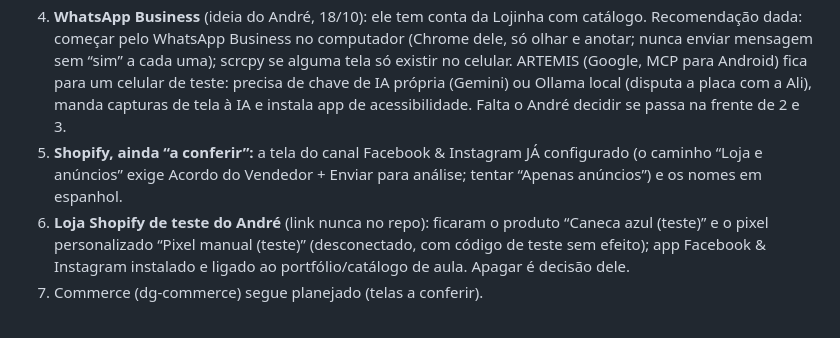
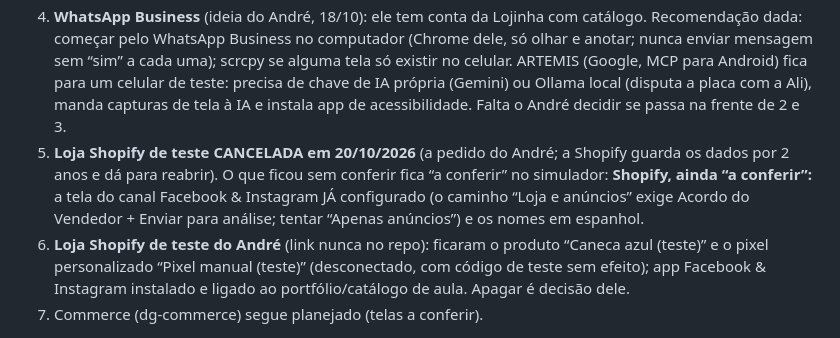
Before and after one commit to andreaabcj-cmd/lojinha-da-marina, a Markdown page: _roteiro/PONTO_DE_PARTIDA.md, the part around the change. Rendered like a GitHub page.

Commit message:
Roteiro: loja Shopify de teste cancelada (20/10)
Co-Authored-By: Claude Opus 5.5 <noreply@anthropic.com>

```diff
--- a/_roteiro/PONTO_DE_PARTIDA.md
+++ b/_roteiro/PONTO_DE_PARTIDA.md
@@ -247,6 +247,6 @@ Pedido do André: o módulo ficar no FIM da trilha, por temas; as práticas não
 2. **Microdados: prática de CONFIGURAR as tags** (OpenGraph/JSON-LD) na página de produto — o módulo só verifica, lê campos e acha erro.
 3. **SDK da Meta (apps) e iOS 14** — ainda não há conteúdo.
 4. **WhatsApp Business** (ideia do André, 18/10): ele tem conta da Lojinha com catálogo. Recomendação dada: começar pelo WhatsApp Business no computador (Chrome dele, só olhar e anotar; nunca enviar mensagem sem “sim” a cada uma); scrcpy se alguma tela só existir no celular. ARTEMIS (Google, MCP para Android) fica para um celular de teste: precisa de chave de IA própria (Gemini) ou Ollama local (disputa a placa com a Ali), manda capturas de tela à IA e instala app de acessibilidade. Falta o André decidir se passa na frente de 2 e 3.
-5. **Shopify, ainda “a conferir”:** a tela do canal Facebook & Instagram JÁ configurado (o caminho “Loja e anúncios” exige Acordo do Vendedor + Enviar para análise; tentar “Apenas anúncios”) e os nomes em espanhol.
+5. **Loja Shopify de teste CANCELADA em 20/10/2026** (a pedido do André; a Shopify guarda os dados por 2 anos e dá para reabrir). O que ficou sem conferir fica “a conferir” no simulador: **Shopify, ainda “a conferir”:** a tela do canal Facebook & Instagram JÁ configurado (o caminho “Loja e anúncios” exige Acordo do Vendedor + Enviar para análise; tentar “Apenas anúncios”) e os nomes em espanhol.
 6. **Loja Shopify de teste do André** (link nunca no repo): ficaram o produto “Caneca azul (teste)” e o pixel personalizado “Pixel manual (teste)” (desconectado, com código de teste sem efeito); app Facebook & Instagram instalado e ligado ao portfólio/catálogo de aula. Apagar é decisão dele.
 7. Commerce (dg-commerce) segue planejado (telas a conferir).
```
